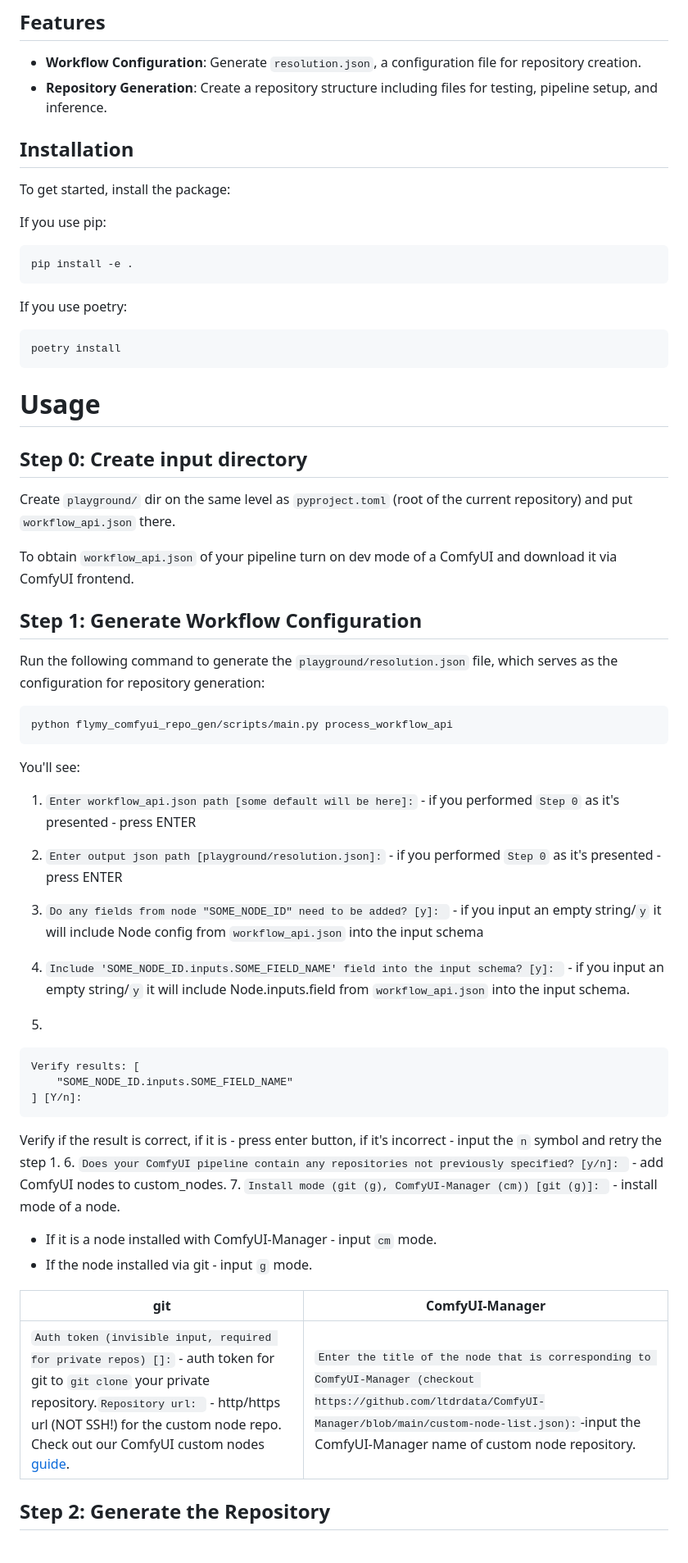
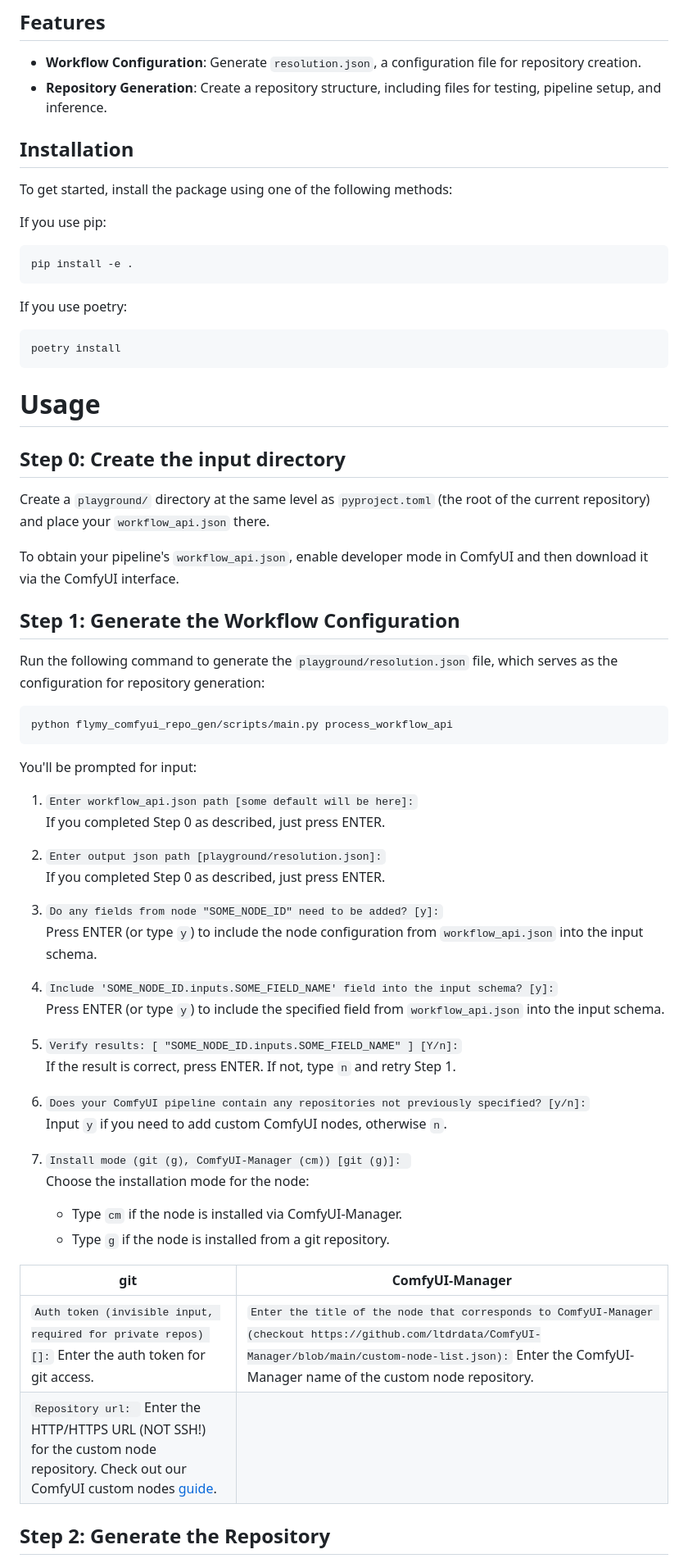
Before and after one commit to FlyMyAI/flymy_comfyui_repo_gen, a Markdown page: README.md, the part around the change printed below. Shown: that part at 82% size. Drawn GitHub-style.

Commit message:
readme improvements

````diff
--- a/README.md
+++ b/README.md
@@ -5,11 +5,11 @@ This project provides a set of scripts to generate a wrapper repository for the
 ## Features
 
 - **Workflow Configuration**: Generate `resolution.json`, a configuration file for repository creation.
-- **Repository Generation**: Create a repository structure including files for testing, pipeline setup, and inference.
+- **Repository Generation**: Create a repository structure, including files for testing, pipeline setup, and inference.
 
 ## Installation
 
-To get started, install the package:
+To get started, install the package using one of the following methods:
 
 If you use pip:
 ```bash
@@ -22,13 +22,13 @@ poetry install
 ```
 
 # Usage
-## Step 0: Create input directory
+## Step 0: Create the input directory
 
-Create `playground/` dir on the same level as `pyproject.toml` (root of the current repository) and put `workflow_api.json` there.
+Create a `playground/` directory at the same level as `pyproject.toml` (the root of the current repository) and place your `workflow_api.json` there.
 
-To obtain `workflow_api.json` of your pipeline turn on dev mode of a ComfyUI and download it via ComfyUI frontend.
+To obtain your pipeline's `workflow_api.json`, enable developer mode in ComfyUI and then download it via the ComfyUI interface.
 
-## Step 1: Generate Workflow Configuration
+## Step 1: Generate the Workflow Configuration
 
 Run the following command to generate the `playground/resolution.json` file, which serves as the configuration for repository generation:
 
@@ -36,36 +36,35 @@ Run the following command to generate the `playground/resolution.json` file, whi
 python flymy_comfyui_repo_gen/scripts/main.py process_workflow_api
 ```
 
-You'll see:
+You'll be prompted for input:
 
-1. `Enter workflow_api.json path [some default will be here]:` -
-if you performed `Step 0` as it's presented - press ENTER
+1. `Enter workflow_api.json path [some default will be here]:`
+   If you completed Step 0 as described, just press ENTER.
 
-2. `Enter output json path [playground/resolution.json]:` -
-if you performed `Step 0` as it's presented - press ENTER
+2. `Enter output json path [playground/resolution.json]:`
+   If you completed Step 0 as described, just press ENTER.
 
-3. `Do any fields from node "SOME_NODE_ID" need to be added? [y]: ` -
-if you input an empty string/`y` it will include Node config from `workflow_api.json` into the input schema
+3. `Do any fields from node "SOME_NODE_ID" need to be added? [y]:`
+   Press ENTER (or type `y`) to include the node configuration from `workflow_api.json` into the input schema.
 
-4. `Include 'SOME_NODE_ID.inputs.SOME_FIELD_NAME' field into the input schema? [y]: ` -
-if you input an empty string/`y` it will include Node.inputs.field from `workflow_api.json` into the input schema.
+4. `Include 'SOME_NODE_ID.inputs.SOME_FIELD_NAME' field into the input schema? [y]:`
+   Press ENTER (or type `y`) to include the specified field from `workflow_api.json` into the input schema.
 
-5.
-```
-Verify results: [
-    "SOME_NODE_ID.inputs.SOME_FIELD_NAME"
-] [Y/n]:
-```
-Verify if the result is correct, if it is - press enter button, if it's incorrect - input the `n` symbol and retry the
-step 1.
-6. `Does your ComfyUI pipeline contain any repositories not previously specified? [y/n]: ` - add ComfyUI nodes to custom_nodes.
-7. `Install mode (git (g), ComfyUI-Manager (cm)) [git (g)]: ` - install mode of a node.
-- If it is a node installed with ComfyUI-Manager - input `cm` mode.
-- If the node installed via git - input `g` mode.
+5. `Verify results: [ "SOME_NODE_ID.inputs.SOME_FIELD_NAME" ] [Y/n]:`
+   If the result is correct, press ENTER. If not, type `n` and retry Step 1.
 
-| git                                                                                                                                                                                                                                                                                                                                                                	 | ComfyUI-Manager                                                                                                                                                                                                                                                                                      	|
-|----------------------------------------------------------------------------------------------------------------------------------------------------------------------------------------------------------------------------------------------------------------------------------------------------------------------------------------------------------------------|------------------------------------------------------------------------------------------------------------------------------------------------------------------------------------------------------------------------------------------------------------------------------------------------------	|
-| `Auth token (invisible input, required for private repos) []:` - auth token for git to `git clone` your private repository.`Repository url: ` - http/https url (NOT SSH!) for the custom node repo. Check out our ComfyUI custom nodes [guide](https://github.com/FlyMyAI/ComfyUI-ExampleNode). 	                                                    | `Enter the title of the node that is corresponding to ComfyUI-Manager (checkout https://github.com/ltdrdata/ComfyUI-Manager/blob/main/custom-node-list.json):`-input the ComfyUI-Manager name of custom node repository. 	|
+6. `Does your ComfyUI pipeline contain any repositories not previously specified? [y/n]:`
+   Input `y` if you need to add custom ComfyUI nodes, otherwise `n`.
+
+7. `Install mode (git (g), ComfyUI-Manager (cm)) [git (g)]: `
+   Choose the installation mode for the node:
+   - Type `cm` if the node is installed via ComfyUI-Manager.
+   - Type `g` if the node is installed from a git repository.
+
+| git                                                                                                                                                                                 | ComfyUI-Manager                                                                                                                                                                                                         |
+|-------------------------------------------------------------------------------------------------------------------------------------------------------------------------------------|-------------------------------------------------------------------------------------------------------------------------------------------------------------------------------------------------------------------------|
+| `Auth token (invisible input, required for private repos) []:`  Enter the auth token for git access.                                                                                | `Enter the title of the node that corresponds to ComfyUI-Manager (checkout https://github.com/ltdrdata/ComfyUI-Manager/blob/main/custom-node-list.json):` Enter the ComfyUI-Manager name of the custom node repository. |
+| `Repository url: `  Enter the HTTP/HTTPS URL (NOT SSH!) for the custom node repository. Check out our ComfyUI custom nodes [guide](https://github.com/FlyMyAI/ComfyUI-ExampleNode). |                                                                                                                                                                                                                         |
 
 ## Step 2: Generate the Repository
 
````
Also changed, not shown: other parts of README.md (+18 -11 lines).
